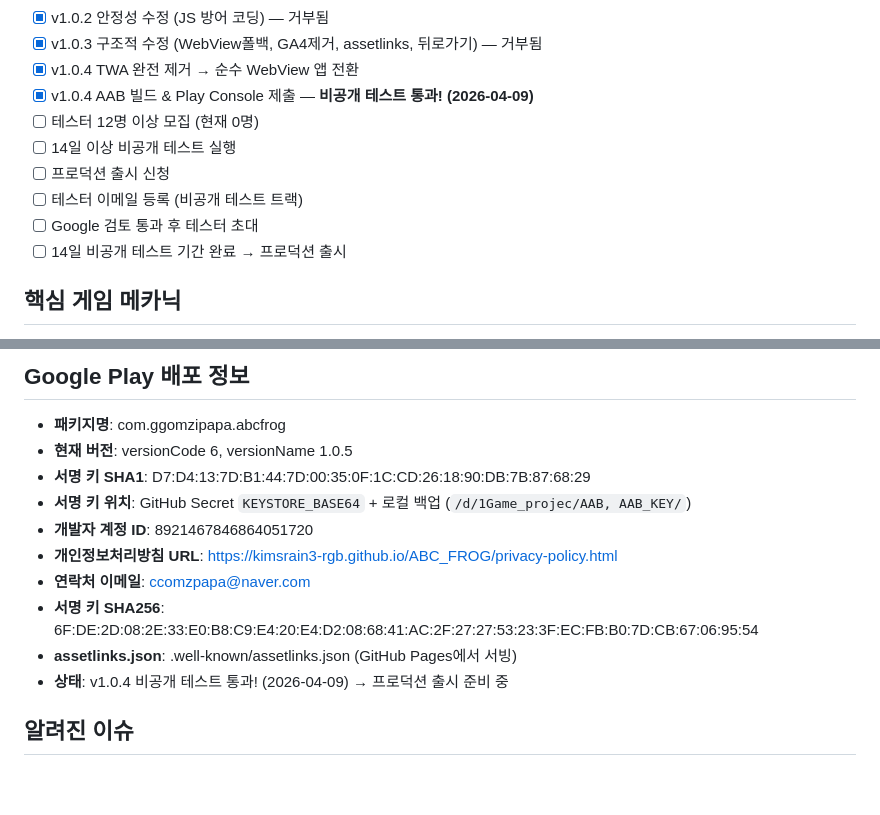
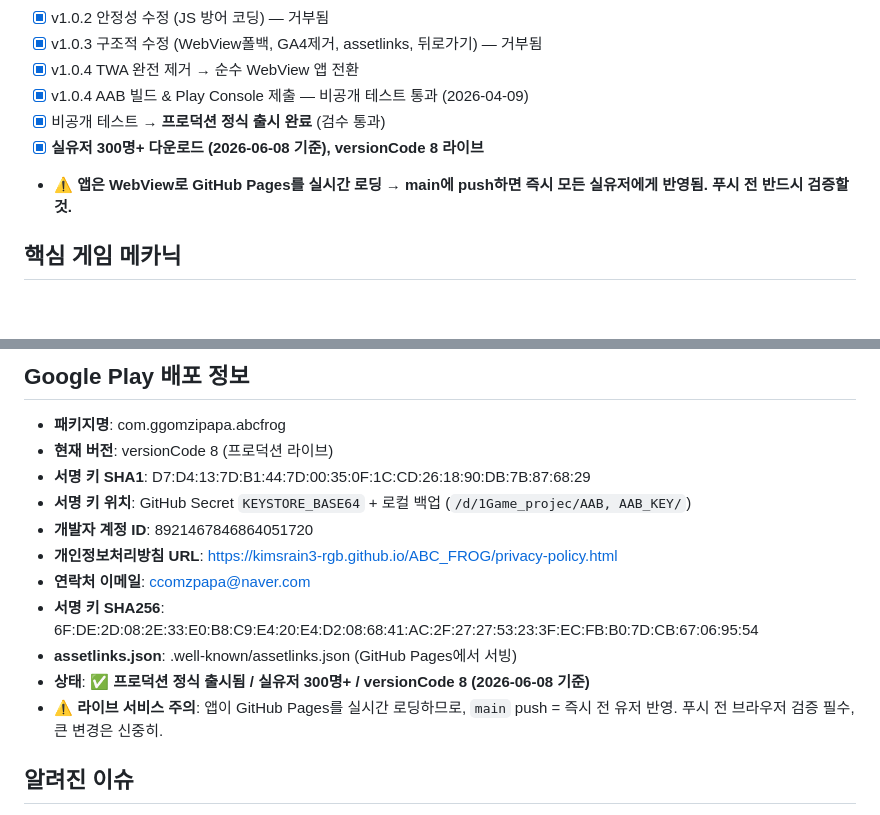
Before and after one commit to kimsrain3-rgb/ABC_FROG, a Markdown page: CLAUDE.md, 2 parts joined by grey strips. GitHub-like rendering; blank space fills up the shorter version.

Commit message:
docs: 배포 상태 최신화 - 프로덕션 정식 출시/실유저 300명+/versionCode 8
낡은 비공개테스트(2026-04-09) 정보를 실제 현황으로 갱신.
라이브 서비스 주의(main push=즉시 전 유저 반영) 명시.

Co-Authored-By: Claude Opus 4.8 (1M context) <noreply@anthropic.com>

```diff
--- a/CLAUDE.md
+++ b/CLAUDE.md
@@ -65,13 +65,10 @@ ABC_FROG/
 - [x] v1.0.2 안정성 수정 (JS 방어 코딩) — 거부됨
 - [x] v1.0.3 구조적 수정 (WebView폴백, GA4제거, assetlinks, 뒤로가기) — 거부됨
 - [x] v1.0.4 TWA 완전 제거 → 순수 WebView 앱 전환
-- [x] v1.0.4 AAB 빌드 & Play Console 제출 — **비공개 테스트 통과! (2026-04-09)**
-- [ ] 테스터 12명 이상 모집 (현재 0명)
-- [ ] 14일 이상 비공개 테스트 실행
-- [ ] 프로덕션 출시 신청
-- [ ] 테스터 이메일 등록 (비공개 테스트 트랙)
-- [ ] Google 검토 통과 후 테스터 초대
-- [ ] 14일 비공개 테스트 기간 완료 → 프로덕션 출시
+- [x] v1.0.4 AAB 빌드 & Play Console 제출 — 비공개 테스트 통과 (2026-04-09)
+- [x] 비공개 테스트 → **프로덕션 정식 출시 완료** (검수 통과)
+- [x] **실유저 300명+ 다운로드 (2026-06-08 기준), versionCode 8 라이브**
+- ⚠️ **앱은 WebView로 GitHub Pages를 실시간 로딩 → main에 push하면 즉시 모든 실유저에게 반영됨. 푸시 전 반드시 검증할 것.**
 
 ## 핵심 게임 메카닉
 - 정답 파리 → "야미야미!" + 알파벳 발음 + 별 터짐 + 배 빵빵
@@ -101,7 +98,7 @@ ABC_FROG/
 
 ## Google Play 배포 정보
 - **패키지명**: com.ggomzipapa.abcfrog
-- **현재 버전**: versionCode 6, versionName 1.0.5
+- **현재 버전**: versionCode 8 (프로덕션 라이브)
 - **서명 키 SHA1**: D7:D4:13:7D:B1:44:7D:00:35:0F:1C:CD:26:18:90:DB:7B:87:68:29
 - **서명 키 위치**: GitHub Secret `KEYSTORE_BASE64` + 로컬 백업 (`/d/1Game_projec/AAB, AAB_KEY/`)
 - **개발자 계정 ID**: 8921467846864051720
@@ -109,7 +106,8 @@ ABC_FROG/
 - **연락처 이메일**: ccomzpapa@naver.com
 - **서명 키 SHA256**: 6F:DE:2D:08:2E:33:E0:B8:C9:E4:20:E4:D2:08:68:41:AC:2F:27:27:53:23:3F:EC:FB:B0:7D:CB:67:06:95:54
 - **assetlinks.json**: .well-known/assetlinks.json (GitHub Pages에서 서빙)
-- **상태**: v1.0.4 비공개 테스트 통과! (2026-04-09) → 프로덕션 출시 준비 중
+- **상태**: ✅ **프로덕션 정식 출시됨 / 실유저 300명+ / versionCode 8 (2026-06-08 기준)**
+- ⚠️ **라이브 서비스 주의**: 앱이 GitHub Pages를 실시간 로딩하므로, `main` push = 즉시 전 유저 반영. 푸시 전 브라우저 검증 필수, 큰 변경은 신중히.
 
 ## 알려진 이슈
 - 파리 경계 처리 — 화면 밖으로 나가는 버그 반복 발생 이력
```
